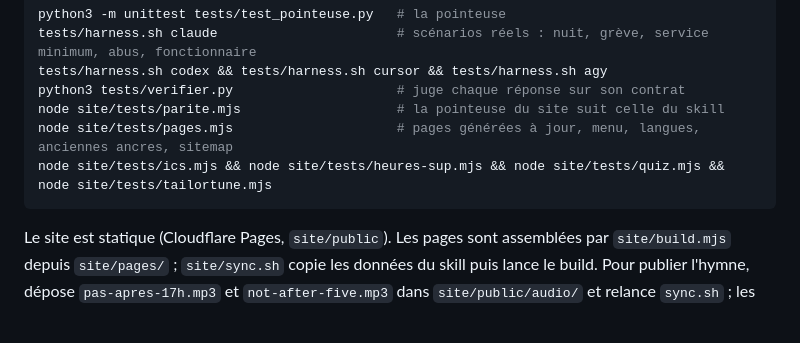
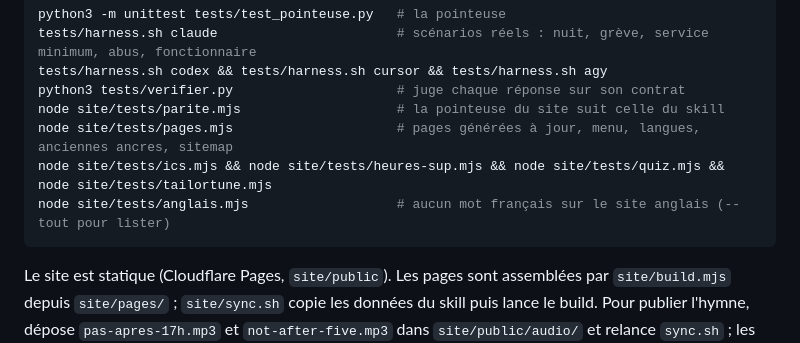
Before and after one commit to lgaudez/syndicaliste, a Markdown page: README.md, the part around the change. Drawn GitHub-style; blank space fills up the shorter version.

Commit message:
README : test du site anglais
Co-Authored-By: Claude Opus 5.5 <noreply@anthropic.com>

````diff
--- a/README.md
+++ b/README.md
@@ -185,6 +185,7 @@ python3 tests/verifier.py                     # juge chaque réponse sur son con
 node site/tests/parite.mjs                    # la pointeuse du site suit celle du skill
 node site/tests/pages.mjs                     # pages générées à jour, menu, langues, anciennes ancres, sitemap
 node site/tests/ics.mjs && node site/tests/heures-sup.mjs && node site/tests/quiz.mjs && node site/tests/tailortune.mjs
+node site/tests/anglais.mjs                   # aucun mot français sur le site anglais (--tout pour lister)
 ```
 
 Le site est statique (Cloudflare Pages, `site/public`). Les pages sont assemblées par `site/build.mjs` depuis `site/pages/` ; `site/sync.sh` copie les données du skill puis lance le build. Pour publier l'hymne, dépose `pas-apres-17h.mp3` et `not-after-five.mp3` dans `site/public/audio/` et relance `sync.sh` ; les identifiants YouTube se renseignent dans `site/public/js/hymne.js`.
````
